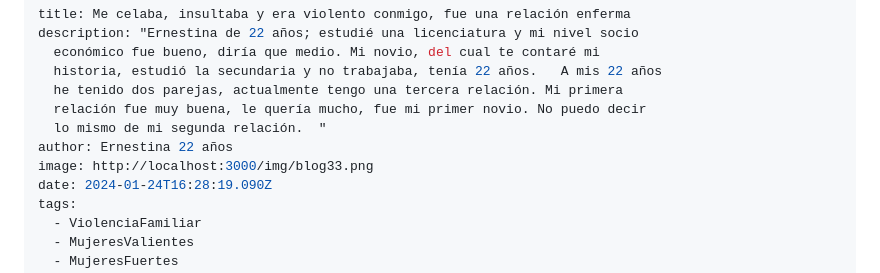
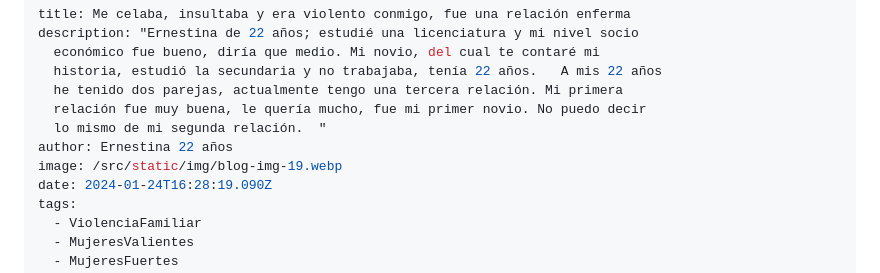
Before and after one commit to kawpls/servicio-social-udg, a Markdown page: src/posts/me-celaba-insultaba-y-era-violento-conmigo-fue-una-relación-enferma.md, the part around the change. GitHub-like rendering.

Commit message:
Update Post “me-celaba-insultaba-y-era-violento-conmigo-fue-una-relación-enferma”

```diff
--- a/src/posts/me-celaba-insultaba-y-era-violento-conmigo-fue-una-relación-enferma.md
+++ b/src/posts/me-celaba-insultaba-y-era-violento-conmigo-fue-una-relación-enferma.md
@@ -7,7 +7,7 @@ description: "Ernestina de 22 años; estudié una licenciatura y mi nivel socio
   relación fue muy buena, le quería mucho, fue mi primer novio. No puedo decir
   lo mismo de mi segunda relación.  "
 author: Ernestina 22 años
-image: http://localhost:3000/img/blog33.png
+image: /src/static/img/blog-img-19.webp
 date: 2024-01-24T16:28:19.090Z
 tags:
   - ViolenciaFamiliar
```
